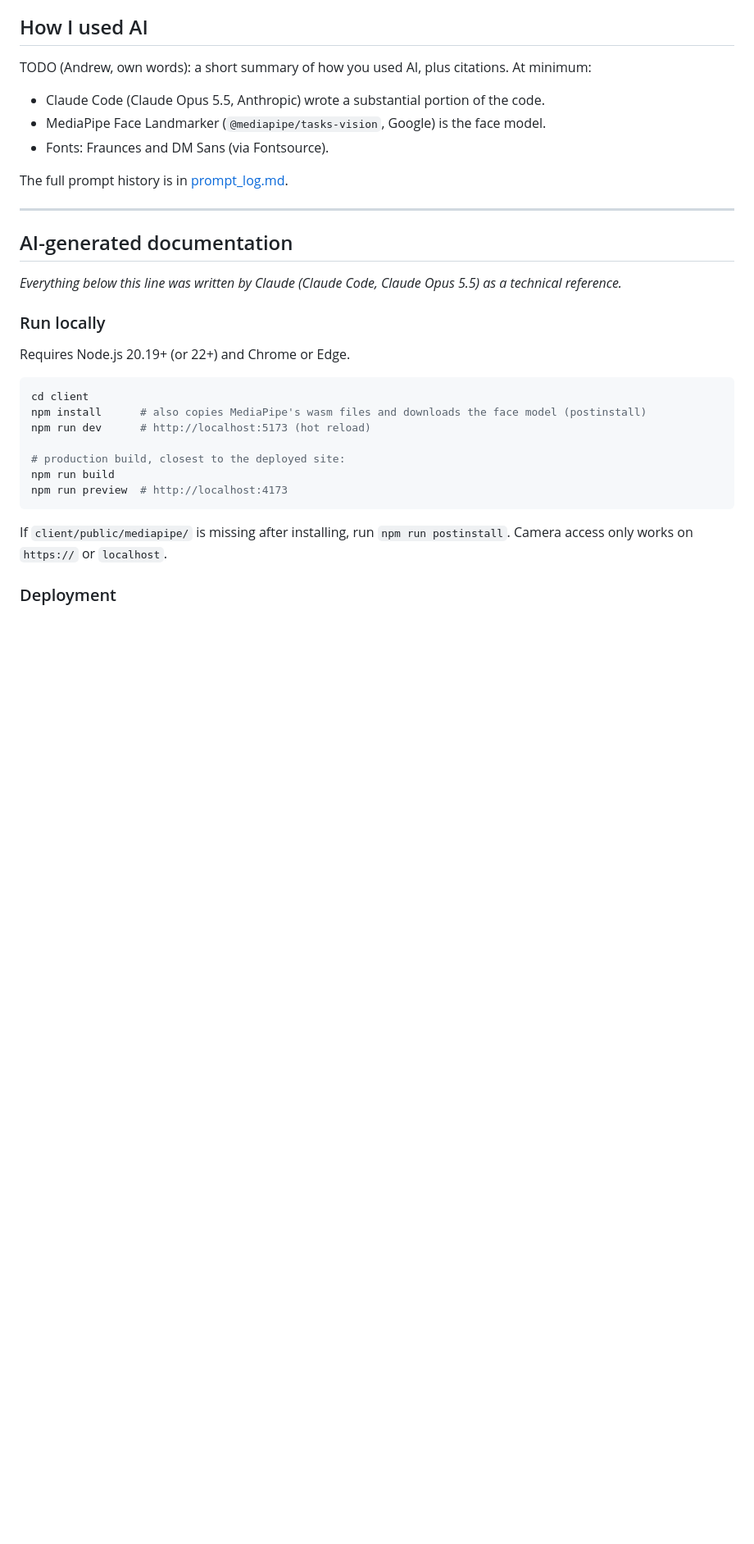
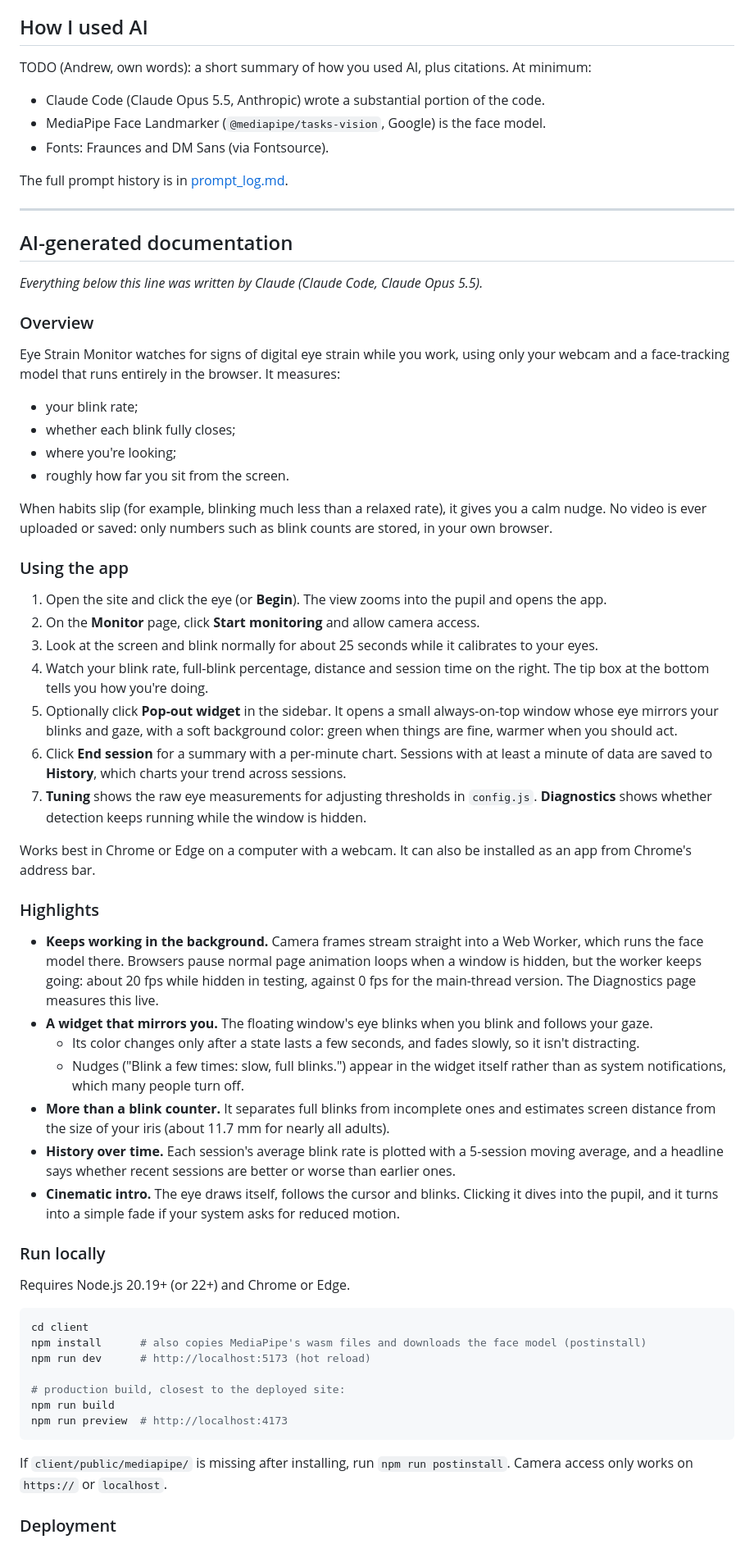
Before and after one commit to andrewjounkim/eyestrain-monitor, a Markdown page: README.md, the part around the change. Shown at 82% size. Drawn GitHub-style; blank space fills up the shorter version.

Commit message:
README: add AI-generated overview, usage and highlights sections
Co-Authored-By: Claude Opus 5.5 <noreply@anthropic.com>

```diff
--- a/README.md
+++ b/README.md
@@ -45,7 +45,39 @@ The full prompt history is in [prompt_log.md](prompt_log.md).
 
 ## AI-generated documentation
 
-*Everything below this line was written by Claude (Claude Code, Claude Opus 5.5) as a technical reference.*
+*Everything below this line was written by Claude (Claude Code, Claude Opus 5.5).*
+
+### Overview
+
+Eye Strain Monitor watches for signs of digital eye strain while you work, using only your webcam and a face-tracking model that runs entirely in the browser. It measures:
+- your blink rate;
+- whether each blink fully closes;
+- where you're looking;
+- roughly how far you sit from the screen.
+
+When habits slip (for example, blinking much less than a relaxed rate), it gives you a calm nudge. No video is ever uploaded or saved: only numbers such as blink counts are stored, in your own browser.
+
+### Using the app
+
+1. Open the site and click the eye (or **Begin**). The view zooms into the pupil and opens the app.
+2. On the **Monitor** page, click **Start monitoring** and allow camera access.
+3. Look at the screen and blink normally for about 25 seconds while it calibrates to your eyes.
+4. Watch your blink rate, full-blink percentage, distance and session time on the right. The tip box at the bottom tells you how you're doing.
+5. Optionally click **Pop-out widget** in the sidebar. It opens a small always-on-top window whose eye mirrors your blinks and gaze, with a soft background color: green when things are fine, warmer when you should act.
+6. Click **End session** for a summary with a per-minute chart. Sessions with at least a minute of data are saved to **History**, which charts your trend across sessions.
+7. **Tuning** shows the raw eye measurements for adjusting thresholds in `config.js`. **Diagnostics** shows whether detection keeps running while the window is hidden.
+
+Works best in Chrome or Edge on a computer with a webcam. It can also be installed as an app from Chrome's address bar.
+
+### Highlights
+
+- **Keeps working in the background.** Camera frames stream straight into a Web Worker, which runs the face model there. Browsers pause normal page animation loops when a window is hidden, but the worker keeps going: about 20 fps while hidden in testing, against 0 fps for the main-thread version. The Diagnostics page measures this live.
+- **A widget that mirrors you.** The floating window's eye blinks when you blink and follows your gaze.
+  - Its color changes only after a state lasts a few seconds, and fades slowly, so it isn't distracting.
+  - Nudges ("Blink a few times: slow, full blinks.") appear in the widget itself rather than as system notifications, which many people turn off.
+- **More than a blink counter.** It separates full blinks from incomplete ones and estimates screen distance from the size of your iris (about 11.7 mm for nearly all adults).
+- **History over time.** Each session's average blink rate is plotted with a 5-session moving average, and a headline says whether recent sessions are better or worse than earlier ones.
+- **Cinematic intro.** The eye draws itself, follows the cursor and blinks. Clicking it dives into the pupil, and it turns into a simple fade if your system asks for reduced motion.
 
 ### Run locally
 
```
